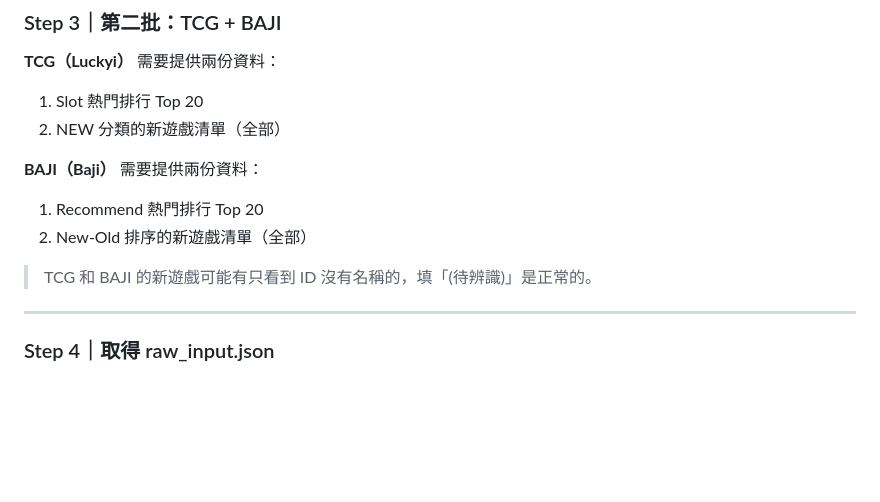
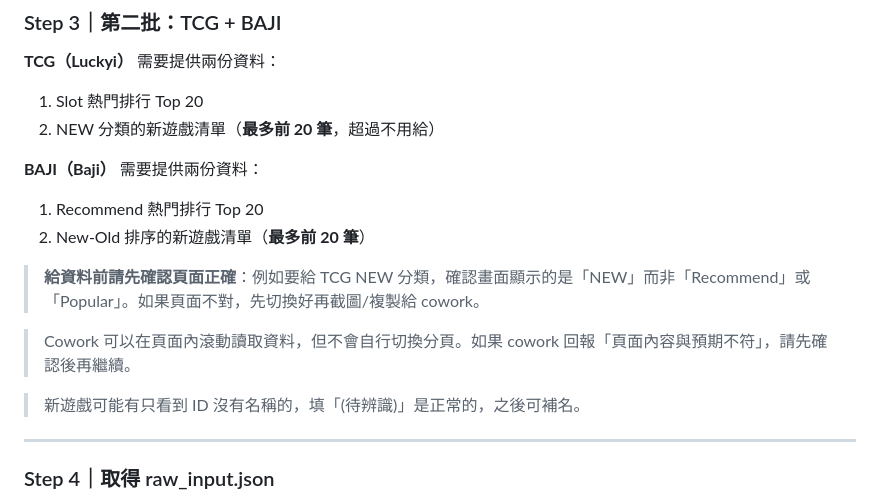
Before and after one commit to com852314/AI-competitor-research-tool_2, a Markdown page: docs/企劃操作手冊.md, the part around one of its changes. GitHub-like rendering; blank space fills up the shorter version.

```diff
--- a/docs/企劃操作手冊.md
+++ b/docs/企劃操作手冊.md
@@ -94,14 +94,18 @@
 **TCG（Luckyi）**
 需要提供兩份資料：
 1. Slot 熱門排行 Top 20
-2. NEW 分類的新遊戲清單（全部）
+2. NEW 分類的新遊戲清單（**最多前 20 筆**，超過不用給）
 
 **BAJI（Baji）**
 需要提供兩份資料：
 1. Recommend 熱門排行 Top 20
-2. New-Old 排序的新遊戲清單（全部）
+2. New-Old 排序的新遊戲清單（**最多前 20 筆**）
 
-> TCG 和 BAJI 的新遊戲可能有只看到 ID 沒有名稱的，填「(待辨識)」是正常的。
+> **給資料前請先確認頁面正確**：例如要給 TCG NEW 分類，確認畫面顯示的是「NEW」而非「Recommend」或「Popular」。如果頁面不對，先切換好再截圖/複製給 cowork。
+
+> Cowork 可以在頁面內滾動讀取資料，但不會自行切換分頁。如果 cowork 回報「頁面內容與預期不符」，請先確認後再繼續。
+
+> 新遊戲可能有只看到 ID 沒有名稱的，填「(待辨識)」是正常的，之後可補名。
 
 ---
 
```
Also changed, not shown: other parts of docs/企劃操作手冊.md (+1 -1 lines), HANDOVER.md (+14 -7 lines).
